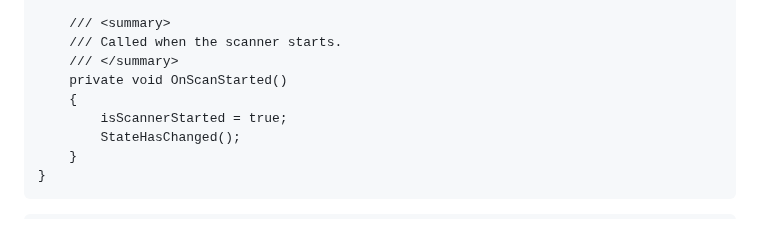
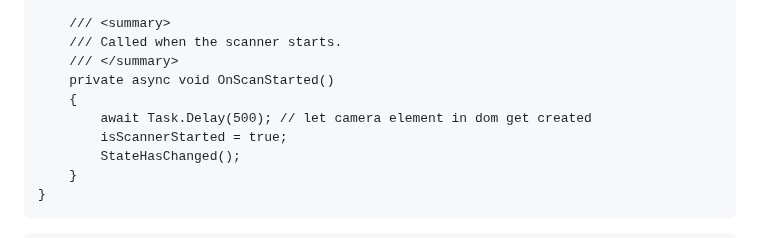
Before and after one commit to sps014/BlazorQrCodeScanner, a Markdown page: README.md, the part around one of its changes. GitHub-like rendering.

```diff
--- a/README.md
+++ b/README.md
@@ -88,8 +155,9 @@ dotnet add package BlazorQrCodeScanner
     /// <summary>
     /// Called when the scanner starts.
     /// </summary>
-    private void OnScanStarted()
+    private async void OnScanStarted()
     {
+        await Task.Delay(500); // let camera element in dom get created
         isScannerStarted = true;
         StateHasChanged();
     }
```
Also changed, not shown: other parts of README.md (+68 -1 lines).
